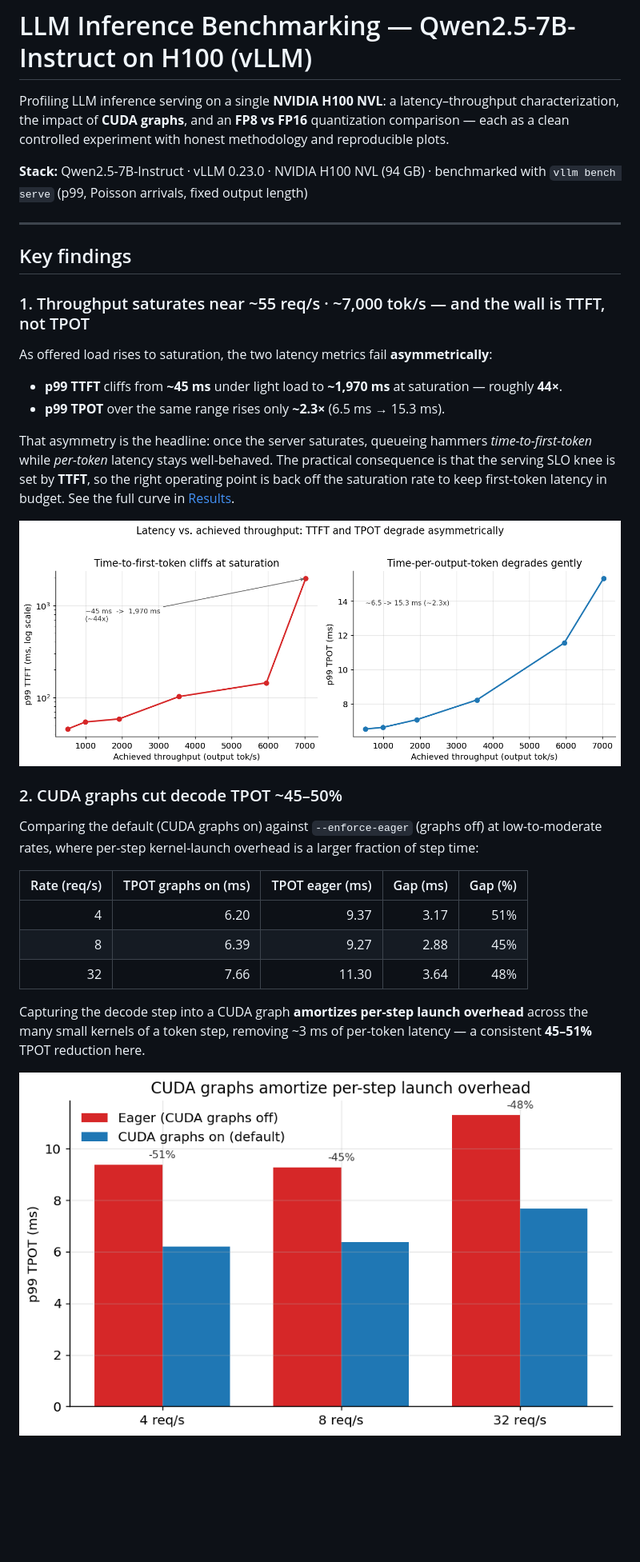
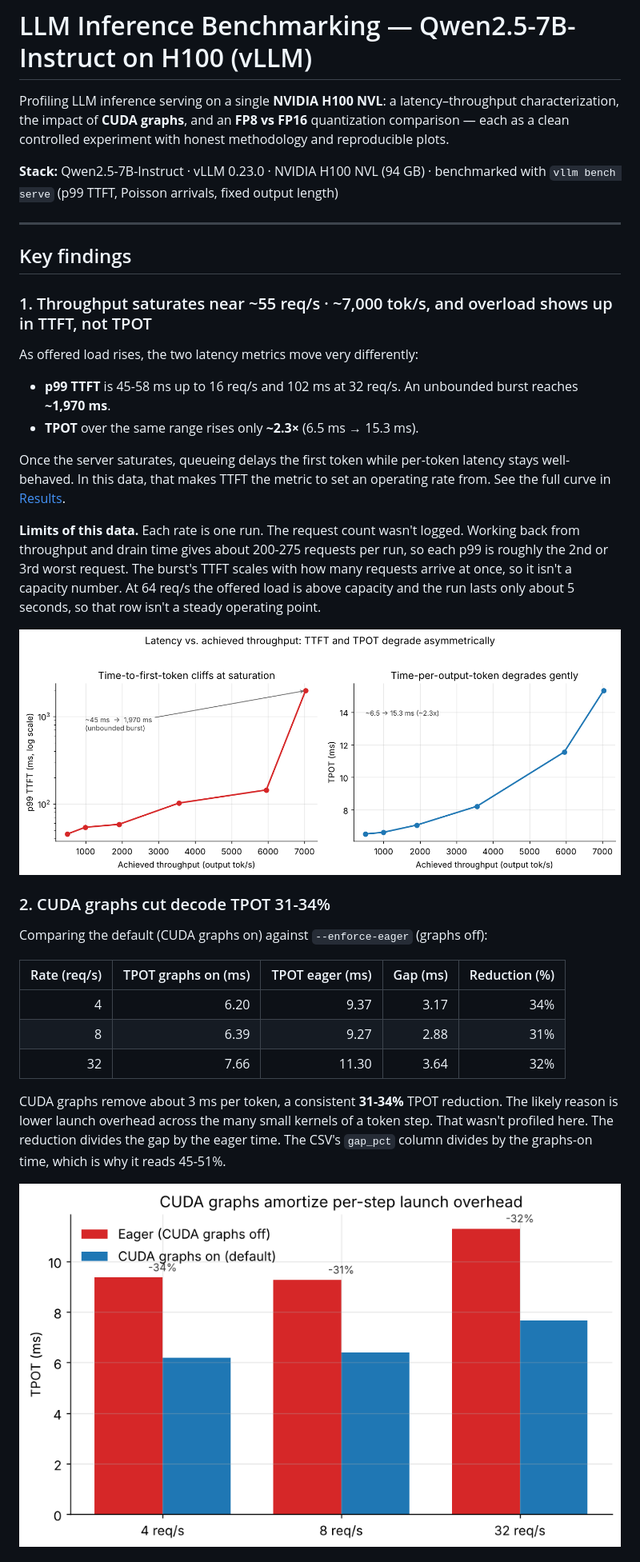
Before and after one commit to harshithkantamneni/llm-inference-benchmarking, a Markdown page: README.md, the part around one of its changes. Shown at 80% size. Drawn GitHub-style; pictures changed too: plots/cuda_graphs_tpot.png, plots/sweep_latency.png; blank space fills up the shorter version.

```diff
--- a/README.md
+++ b/README.md
@@ -4,38 +4,34 @@ Profiling LLM inference serving on a single **NVIDIA H100 NVL**: a latency–thr
 characterization, the impact of **CUDA graphs**, and an **FP8 vs FP16** quantization
 comparison — each as a clean controlled experiment with honest methodology and reproducible plots.
 
-**Stack:** Qwen2.5-7B-Instruct · vLLM 0.23.0 · NVIDIA H100 NVL (94 GB) · benchmarked with `vllm bench serve` (p99, Poisson arrivals, fixed output length)
+**Stack:** Qwen2.5-7B-Instruct · vLLM 0.23.0 · NVIDIA H100 NVL (94 GB) · benchmarked with `vllm bench serve` (p99 TTFT, Poisson arrivals, fixed output length)
 
 ---
 
 ## Key findings
 
-### 1. Throughput saturates near ~55 req/s · ~7,000 tok/s — and the wall is TTFT, not TPOT
+### 1. Throughput saturates near ~55 req/s · ~7,000 tok/s, and overload shows up in TTFT, not TPOT
 
-As offered load rises to saturation, the two latency metrics fail **asymmetrically**:
+As offered load rises, the two latency metrics move very differently:
 
-- **p99 TTFT** cliffs from **~45 ms** under light load to **~1,970 ms** at saturation — roughly **44×**.
-- **p99 TPOT** over the same range rises only **~2.3×** (6.5 ms → 15.3 ms).
+- **p99 TTFT** is 45-58 ms up to 16 req/s and 102 ms at 32 req/s. An unbounded burst reaches **~1,970 ms**.
+- **TPOT** over the same range rises only **~2.3×** (6.5 ms → 15.3 ms).
 
-That asymmetry is the headline: once the server saturates, queueing hammers *time-to-first-token*
-while *per-token* latency stays well-behaved. The practical consequence is that the serving SLO knee
-is set by **TTFT**, so the right operating point is back off the saturation rate to keep first-token
-latency in budget. See the full curve in [Results](#results).
+Once the server saturates, queueing delays the first token while per-token latency stays well-behaved. In this data, that makes TTFT the metric to set an operating rate from. See the full curve in [Results](#results).
+
+**Limits of this data.** Each rate is one run. The request count wasn't logged. Working back from throughput and drain time gives about 200-275 requests per run, so each p99 is roughly the 2nd or 3rd worst request. The burst's TTFT scales with how many requests arrive at once, so it isn't a capacity number. At 64 req/s the offered load is above capacity and the run lasts only about 5 seconds, so that row isn't a steady operating point.
 
 ![Latency vs achieved throughput — TTFT cliffs while TPOT degrades gently](plots/sweep_latency.png)
 
-### 2. CUDA graphs cut decode TPOT ~45–50%
+### 2. CUDA graphs cut decode TPOT 31-34%
 
-Comparing the default (CUDA graphs on) against `--enforce-eager` (graphs off) at low-to-moderate
-rates, where per-step kernel-launch overhead is a larger fraction of step time:
+Comparing the default (CUDA graphs on) against `--enforce-eager` (graphs off):
 
-| Rate (req/s) | TPOT graphs on (ms) | TPOT eager (ms) | Gap (ms) | Gap (%) |
+| Rate (req/s) | TPOT graphs on (ms) | TPOT eager (ms) | Gap (ms) | Reduction (%) |
 |---:|---:|---:|---:|---:|
-| 4  | 6.20 | 9.37 | 3.17 | 51% |
-| 8  | 6.39 | 9.27 | 2.88 | 45% |
-| 32 | 7.66 | 11.30 | 3.64 | 48% |
+| 4  | 6.20 | 9.37 | 3.17 | 34% |
+| 8  | 6.39 | 9.27 | 2.88 | 31% |
+| 32 | 7.66 | 11.30 | 3.64 | 32% |
 
-Capturing the decode step into a CUDA graph **amortizes per-step launch overhead** across the many
-small kernels of a token step, removing ~3 ms of per-token latency — a consistent **45–51%** TPOT
-reduction here.
+CUDA graphs remove about 3 ms per token, a consistent **31-34%** TPOT reduction. The likely reason is lower launch overhead across the many small kernels of a token step. That wasn't profiled here. The reduction divides the gap by the eager time. The CSV's `gap_pct` column divides by the graphs-on time, which is why it reads 45-51%.
 
```
Also changed, not shown: other parts of README.md (+9 -10 lines), METHODOLOGY.md (+2 -2 lines), plots/fp8_vs_fp16.png, plots/sweep_saturation.png, 1 other file.
